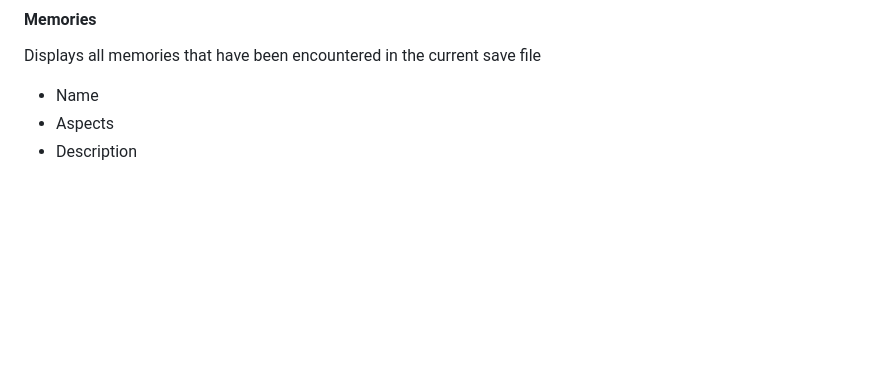
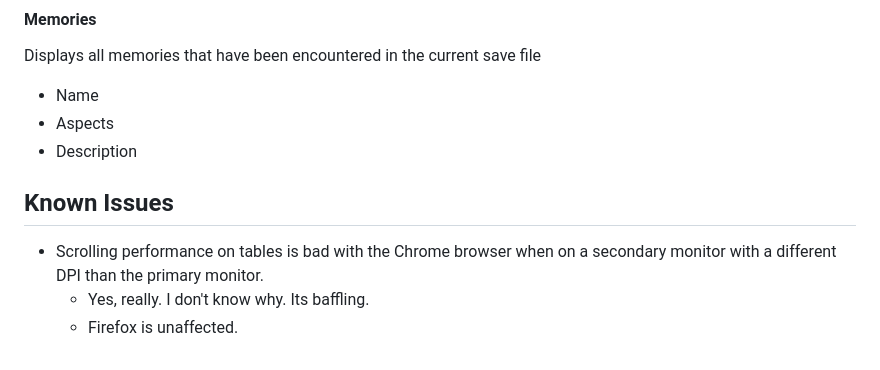
Before and after one commit to SunsetFi/bookofhours-catalog, a Markdown page: README.md, the part around the change. Drawn GitHub-style; blank space fills up the shorter version.

Commit message:
Document one of the weirder browser issues ive seen

```diff
--- a/README.md
+++ b/README.md
@@ -170,3 +170,9 @@ Displays all memories that have been encountered in the current save file
 - Name
 - Aspects
 - Description
+
+## Known Issues
+
+- Scrolling performance on tables is bad with the Chrome browser when on a secondary monitor with a different DPI than the primary monitor.
+  - Yes, really. I don't know why. Its baffling.
+  - Firefox is unaffected.
```
